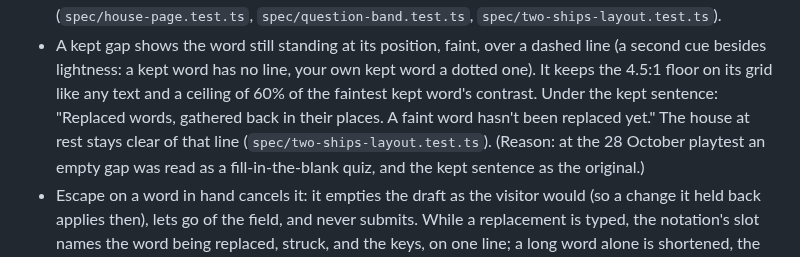
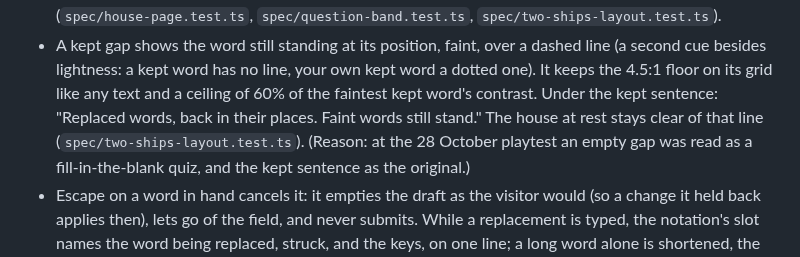
Before and after one commit to comp4020-agentic-coding-studio/comp4020-final-baizhenh884-dev, a Markdown page: CLAUDE.md, the part around the change. Rendered like a GitHub page.

Commit message:
docs: CLAUDE.md quotes the kept note exactly as the page sets it
'Replaced words, back in their places. Faint words still stand.' Every other
quote of page copy in CLAUDE.md was checked against the page and matches.

Co-Authored-By: Claude Opus 5.5 <noreply@anthropic.com>

```diff
--- a/CLAUDE.md
+++ b/CLAUDE.md
@@ -414,8 +414,8 @@ What the code must hold to. The README says why; don't restate it here.
   dashed line (a second cue besides lightness: a kept word has no line,
   your own kept word a dotted one). It keeps the 4.5:1 floor on its grid
   like any text and a ceiling of 60% of the faintest kept word's contrast.
-  Under the kept sentence: "Replaced words, gathered back in their places. A
-  faint word hasn't been replaced yet." The house at rest stays clear of
+  Under the kept sentence: "Replaced words, back in their places. Faint
+  words still stand." The house at rest stays clear of
   that line (`spec/two-ships-layout.test.ts`). (Reason: at the 28 October
   playtest an empty gap was read as a fill-in-the-blank quiz, and the kept
   sentence as the original.)
```
